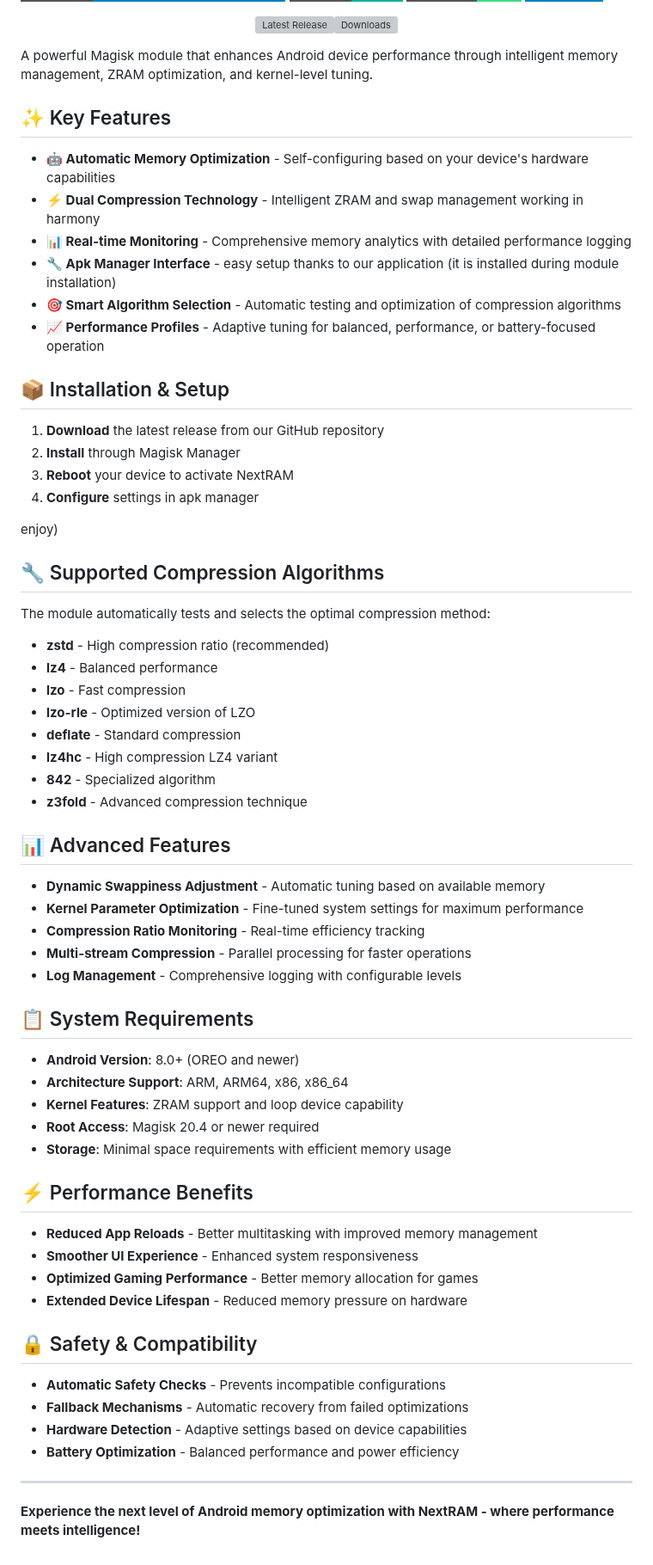
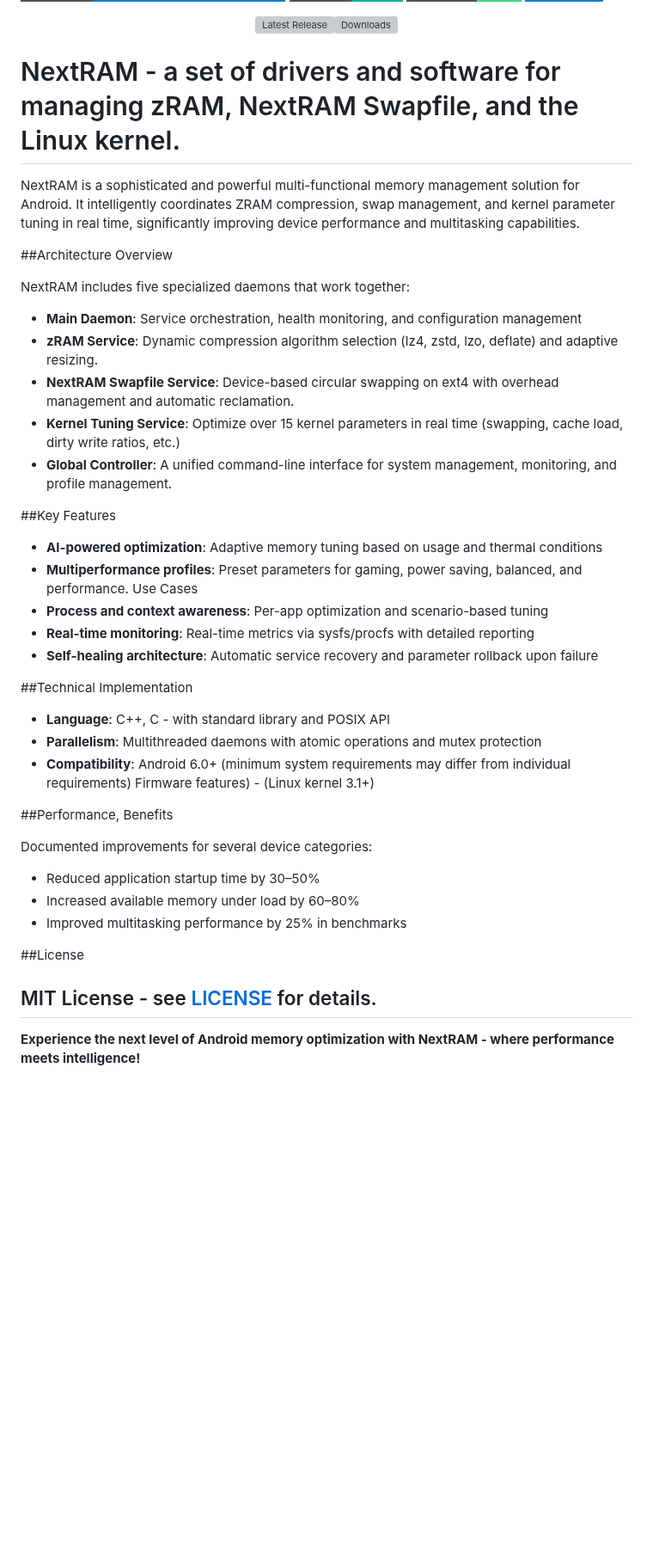
Before and after one commit to Rexamm1t/NextRAM, a Markdown page: README.md, the part around the change. Shown at 86% size. Rendered like a GitHub page; badges without logos; blank space fills up the shorter version; grey boxes are pictures that could not be loaded.

```diff
--- a/README.md
+++ b/README.md
@@ -6,69 +6,44 @@
 
 <center><p><a href="https://github.com/Rexamm1t/NextRAM/releases/latest"><img src="https://img.shields.io/github/v/release/Rexamm1t/NextRAM" alt="Latest Release" /></a><a href="https://github.com/Rexamm1t/NextRAM/releases"><img src="https://img.shields.io/github/downloads/Rexamm1t/NextRAM/total" alt="Downloads" /></a></p></center>
 
-A powerful Magisk module that enhances Android device performance through intelligent memory management, ZRAM optimization, and kernel-level tuning.
+# NextRAM - a set of drivers and software for managing zRAM, NextRAM Swapfile, and the Linux kernel.
 
-## ✨ Key Features
+NextRAM is a sophisticated and powerful multi-functional memory management solution for Android. It intelligently coordinates ZRAM compression, swap management, and kernel parameter tuning in real time, significantly improving device performance and multitasking capabilities.
 
-- **🤖 Automatic Memory Optimization** - Self-configuring based on your device's hardware capabilities
-- **⚡ Dual Compression Technology** - Intelligent ZRAM and swap management working in harmony
-- **📊 Real-time Monitoring** - Comprehensive memory analytics with detailed performance logging
-- **🔧 Apk Manager Interface** - easy setup thanks to our application (it is installed during module installation)
-- **🎯 Smart Algorithm Selection** - Automatic testing and optimization of compression algorithms
-- **📈 Performance Profiles** - Adaptive tuning for balanced, performance, or battery-focused operation
+##Architecture Overview
 
-## 📦 Installation & Setup
+NextRAM includes five specialized daemons that work together:
 
-1. **Download** the latest release from our GitHub repository
-2. **Install** through Magisk Manager
-3. **Reboot** your device to activate NextRAM
-4. **Configure** settings in apk manager
+- **Main Daemon**: Service orchestration, health monitoring, and configuration management
+- **zRAM Service**: Dynamic compression algorithm selection (lz4, zstd, lzo, deflate) and adaptive resizing.
+- **NextRAM Swapfile Service**: Device-based circular swapping on ext4 with overhead management and automatic reclamation.
+- **Kernel Tuning Service**: Optimize over 15 kernel parameters in real time (swapping, cache load, dirty write ratios, etc.)
+- **Global Controller**: A unified command-line interface for system management, monitoring, and profile management.
 
-enjoy)
+##Key Features
 
-## 🔧 Supported Compression Algorithms
+- **AI-powered optimization**: Adaptive memory tuning based on usage and thermal conditions
+- **Multiperformance profiles**: Preset parameters for gaming, power saving, balanced, and performance. Use Cases
+- **Process and context awareness**: Per-app optimization and scenario-based tuning
+- **Real-time monitoring**: Real-time metrics via sysfs/procfs with detailed reporting
+- **Self-healing architecture**: Automatic service recovery and parameter rollback upon failure
 
-The module automatically tests and selects the optimal compression method:
+##Technical Implementation
 
-- **zstd** - High compression ratio (recommended)
-- **lz4** - Balanced performance
-- **lzo** - Fast compression
-- **lzo-rle** - Optimized version of LZO
-- **deflate** - Standard compression
-- **lz4hc** - High compression LZ4 variant
-- **842** - Specialized algorithm
-- **z3fold** - Advanced compression technique
+- **Language**: C++, C - with standard library and POSIX API
+- **Parallelism**: Multithreaded daemons with atomic operations and mutex protection
+- **Compatibility**: Android 6.0+ (minimum system requirements may differ from individual requirements) Firmware features) - (Linux kernel 3.1+)
 
-## 📊 Advanced Features
+##Performance, Benefits
 
-- **Dynamic Swappiness Adjustment** - Automatic tuning based on available memory
-- **Kernel Parameter Optimization** - Fine-tuned system settings for maximum performance
-- **Compression Ratio Monitoring** - Real-time efficiency tracking
-- **Multi-stream Compression** - Parallel processing for faster operations
-- **Log Management** - Comprehensive logging with configurable levels
+Documented improvements for several device categories:
+- Reduced application startup time by 30–50%
+- Increased available memory under load by 60–80%
+- Improved multitasking performance by 25% in benchmarks
 
-## 📋 System Requirements
+##License
 
-- **Android Version**: 8.0+ (OREO and newer)
-- **Architecture Support**: ARM, ARM64, x86, x86_64
-- **Kernel Features**: ZRAM support and loop device capability
-- **Root Access**: Magisk 20.4 or newer required
-- **Storage**: Minimal space requirements with efficient memory usage
-
-## ⚡ Performance Benefits
-
-- **Reduced App Reloads** - Better multitasking with improved memory management
-- **Smoother UI Experience** - Enhanced system responsiveness
-- **Optimized Gaming Performance** - Better memory allocation for games
-- **Extended Device Lifespan** - Reduced memory pressure on hardware
-
-## 🔒 Safety & Compatibility
-
-- **Automatic Safety Checks** - Prevents incompatible configurations
-- **Fallback Mechanisms** - Automatic recovery from failed optimizations
-- **Hardware Detection** - Adaptive settings based on device capabilities
-- **Battery Optimization** - Balanced performance and power efficiency
-
+MIT License - see [LICENSE](LICENSE) for details.
 ---
 
 **Experience the next level of Android memory optimization with NextRAM - where performance meets intelligence!**
```
